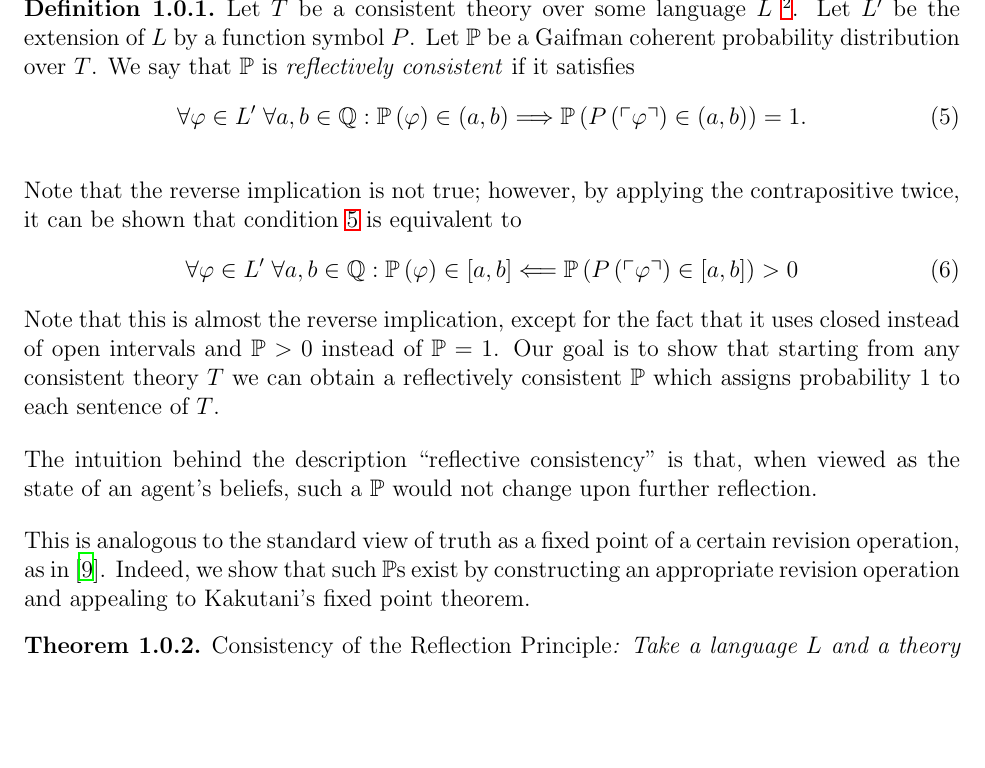
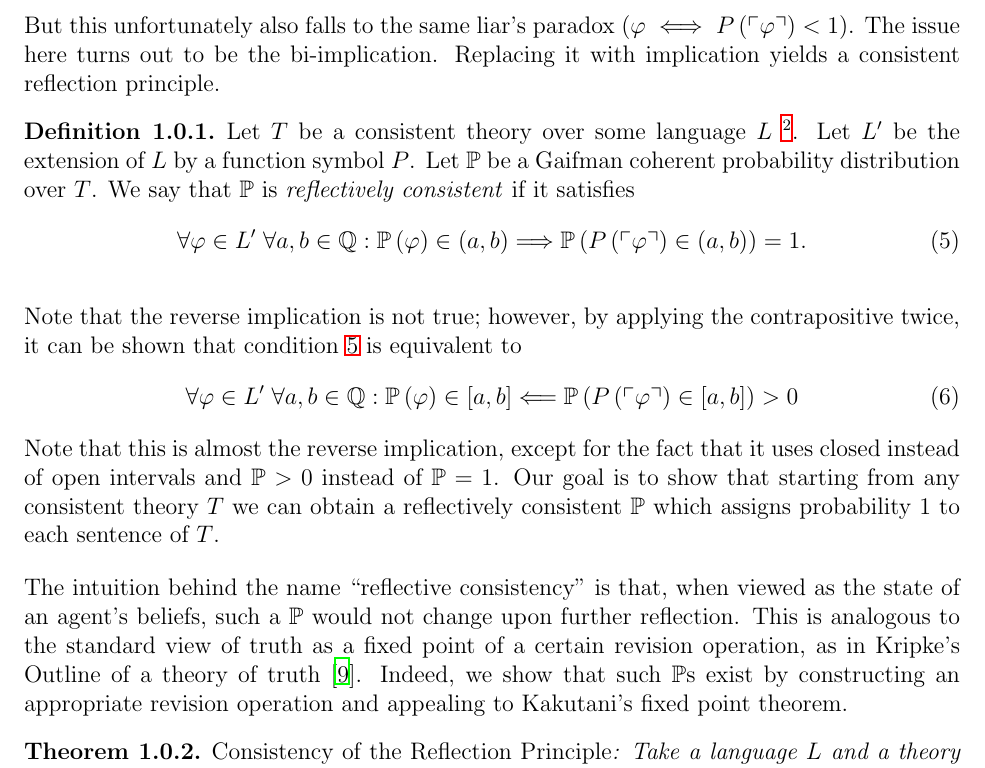
Before and after one commit to RafaelCosman/Definability-of-Truth, a LaTeX paper (main.tex): part of page 4 of 18, cut at the place of the change, the shorter picture padded with empty space. Compiled offline with LaTeX, dvips and Ghostscript.

Commit message:
Corrects errors in section 1

```diff
--- a/main.tex
+++ b/main.tex
@@ -242,3 +242,6 @@ and so, in this vein, we define our reflection principle as:
 \forall a, b \in \mathbb{Q} : \inOpen{\PP(\varphi)} \iff \PP(\inOpen{\Pq{\varphi}}) = 1
 \end{equation}
 
+But this unfortunately also falls to the same liar's paradox ($\vp \iff \Pq{\vp} < 1$). The issue here turns out to be the bi-implication. Replacing it with implication yields a consistent reflection principle.
+
+%XXX add bit about how to get to next stage
@@ -246,7 +248,8 @@ and so, in this vein, we define our reflection principle as:
 
 \begin{definition}
-Let $T$ be a consistent theory over some language $L$ \footnote{The pair $(T, L)$ must be rich enough to admit Godel numbering}. Let $L'$ be the extension of $L$ by a function symbol $P$. Let $\mathbb{P}$ be a Gaifman coherent probability distribution over $T$.
-We say that $\PP$ is \emph{reflectively consistent} if it satisfies
+Let $T$ be a consistent theory over some language $L$ \footnote{The pair $(T, L)$ must be rich enough to admit Godel numbering}.
+Let $L'$ be the extension of $L$ by a function symbol $P$.
+Let $\mathbb{P}$ be a Gaifman coherent probability distribution over $T$. We say that $\PP$ is \emph{reflectively consistent} if it satisfies
 \begin{equation}\label{reflection}
 \forall \varphi \in L' \; \forall a, b \in \mathbb{Q} : \inOpen{\Po{\varphi}} \Longrightarrow \Po{\inOpen{\Pq{\varphi}}} = 1 .\\
 \end{equation}
@@ -262,11 +265,10 @@ we can obtain a reflectively consistent $\PP$ which assigns probability 1 to eac
 
 %XXX FIX to not refer to agents (req. intro rewritten)
 
-The intuition behind the description ``reflective consistency''
+The intuition behind the name ``reflective consistency''
 is that, when viewed as the state of an agent's beliefs, such a $\PP$ would not change upon further reflection.
-
 This is analogous to the standard view of truth
-as a fixed point of a certain revision operation, as in~\cite{kripke75}.
+as a fixed point of a certain revision operation, as in Kripke's Outline of a theory of truth~\cite{kripke75}.
 Indeed, we show that such $\PP$s exist
 by constructing an appropriate revision operation and appealing
 to Kakutani's fixed point theorem.
```
Also changed, not shown: main.tex (5 more changed lines).
